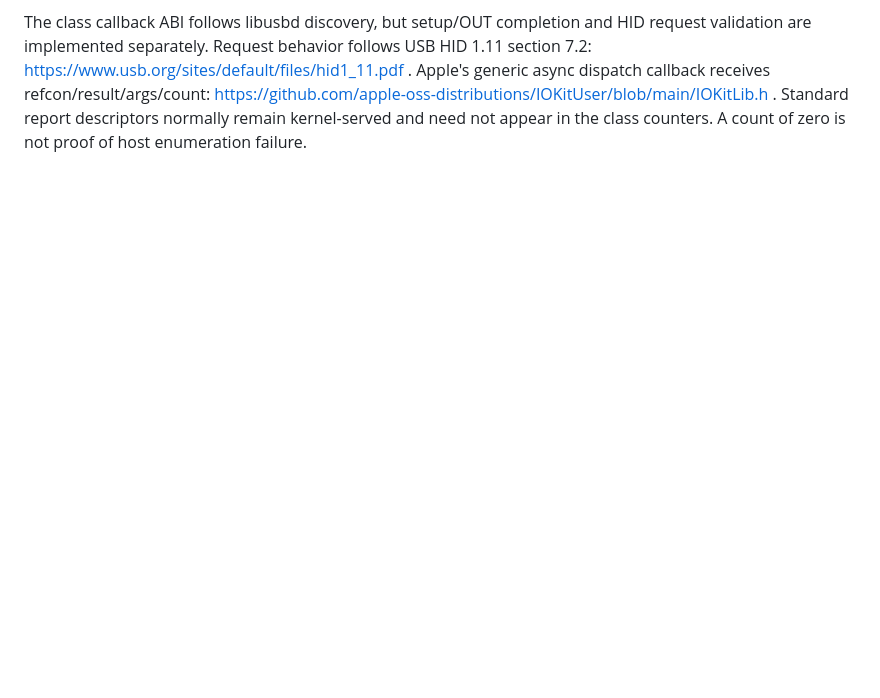
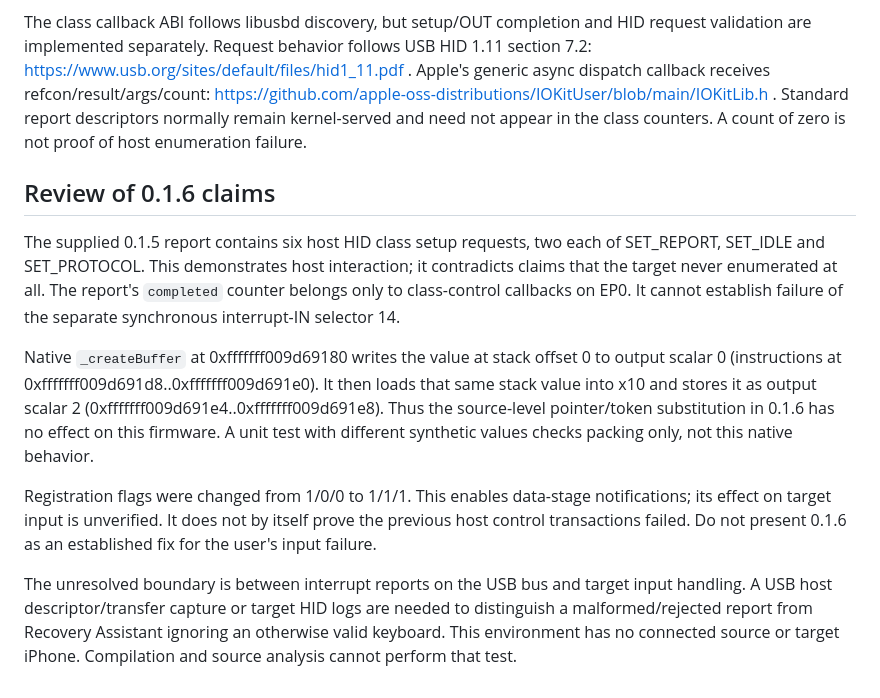
Before and after one commit to soum91/daybreak, a Markdown page: usbkeys/research/README.md, the part around the change. GitHub-like rendering; blank space fills up the shorter version.

Commit message:
Correct USBKeys 0.1.6 claims with native buffer alias evidence

```diff
--- a/usbkeys/research/README.md
+++ b/usbkeys/research/README.md
@@ -52,3 +52,29 @@ Apple's generic async dispatch callback receives refcon/result/args/count:
 https://github.com/apple-oss-distributions/IOKitUser/blob/main/IOKitLib.h .
 Standard report descriptors normally remain kernel-served and need not appear
 in the class counters. A count of zero is not proof of host enumeration failure.
+
+## Review of 0.1.6 claims
+
+The supplied 0.1.5 report contains six host HID class setup requests, two each
+of SET_REPORT, SET_IDLE and SET_PROTOCOL. This demonstrates host interaction;
+it contradicts claims that the target never enumerated at all. The report's
+`completed` counter belongs only to class-control callbacks on EP0. It cannot
+establish failure of the separate synchronous interrupt-IN selector 14.
+
+Native `_createBuffer` at 0xfffffff009d69180 writes the value at stack offset
+0 to output scalar 0 (instructions at 0xfffffff009d691d8..0xfffffff009d691e0).
+It then loads that same stack value into x10 and stores it as output scalar 2
+(0xfffffff009d691e4..0xfffffff009d691e8). Thus the source-level pointer/token
+substitution in 0.1.6 has no effect on this firmware. A unit test with different
+synthetic values checks packing only, not this native behavior.
+
+Registration flags were changed from 1/0/0 to 1/1/1. This enables data-stage
+notifications; its effect on target input is unverified. It does not by itself
+prove the previous host control transactions failed. Do not present 0.1.6 as
+an established fix for the user's input failure.
+
+The unresolved boundary is between interrupt reports on the USB bus and target
+input handling. A USB host descriptor/transfer capture or target HID logs are
+needed to distinguish a malformed/rejected report from Recovery Assistant
+ignoring an otherwise valid keyboard. This environment has no connected source
+or target iPhone. Compilation and source analysis cannot perform that test.
```
Also changed, not shown: CHANGELOG.md (+1 -1 lines), usbkeys/CHANGELOG.md (+3 -3 lines).
